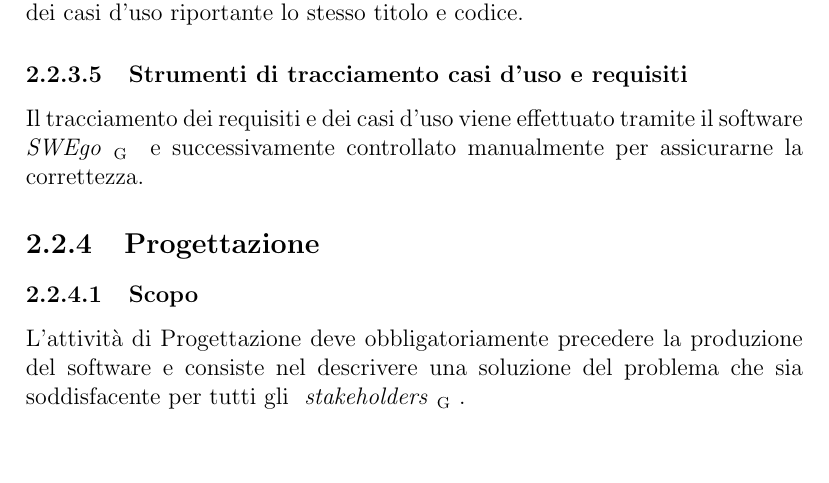
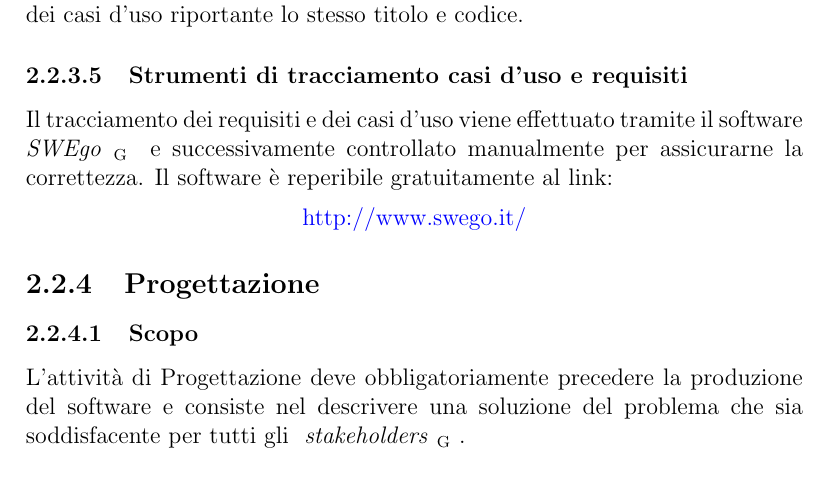
Before and after one commit to Italiaracerx/progettoSWE, a LaTeX document (NormediProgetto/NormediProgetto.tex, which reads NormediProgetto/tex/ProcessiPrimari-Sviluppo.tex): part of page 15 of 51, cut so that both start at the same text, the shorter picture padded with empty space. Compiled offline with pdfLaTeX.

Commit message:
Piccolo fix

```diff
--- a/NormediProgetto/tex/ProcessiPrimari-Sviluppo.tex
+++ b/NormediProgetto/tex/ProcessiPrimari-Sviluppo.tex
@@ -117,7 +117,10 @@ I \glossario{casi d'uso}{caso d'uso} verranno identificati nel seguente modo:
 
 	\subsubsection{Strumenti di tracciamento casi d'uso e requisiti}
 
-	Il tracciamento dei requisiti e dei casi d'uso viene effettuato tramite il software \glossario{SWEgo}{SWEgo} e successivamente controllato manualmente per assicurarne la correttezza.
+	Il tracciamento dei requisiti e dei casi d'uso viene effettuato tramite il software \glossario{SWEgo}{SWEgo} e successivamente controllato manualmente per assicurarne la correttezza. Il software è reperibile gratuitamente al link:
+	\begin{center}
+		\url{http://www.swego.it/}
+	\end{center}
 
 \subsection{Progettazione}
 
```
Also changed, not shown: NormediProgetto/NormediProgetto.pdf.
